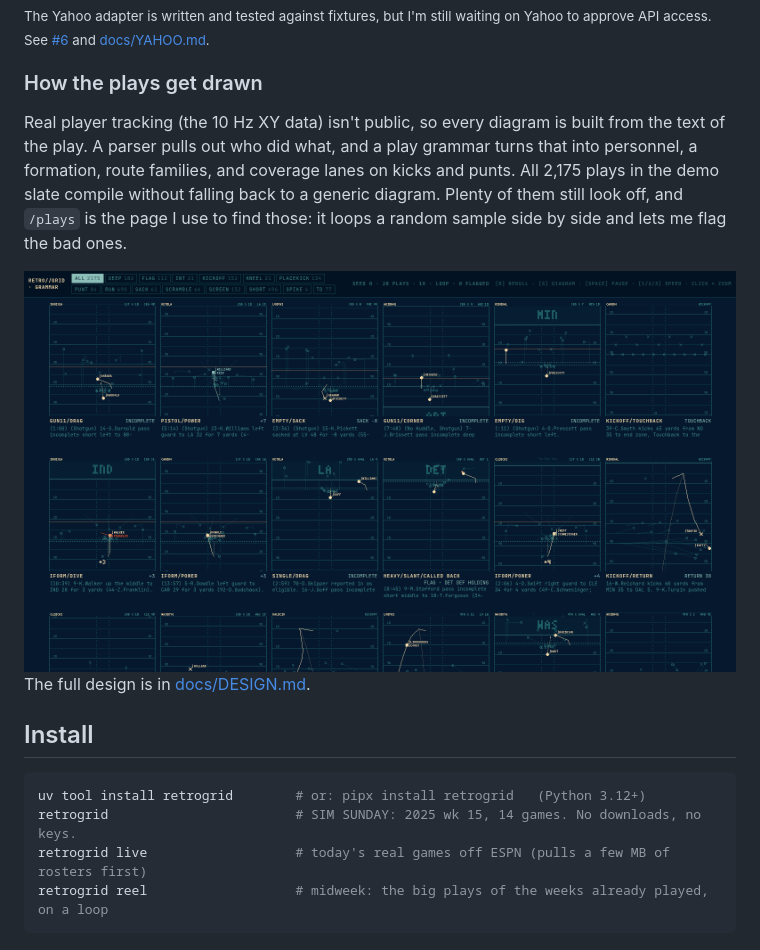
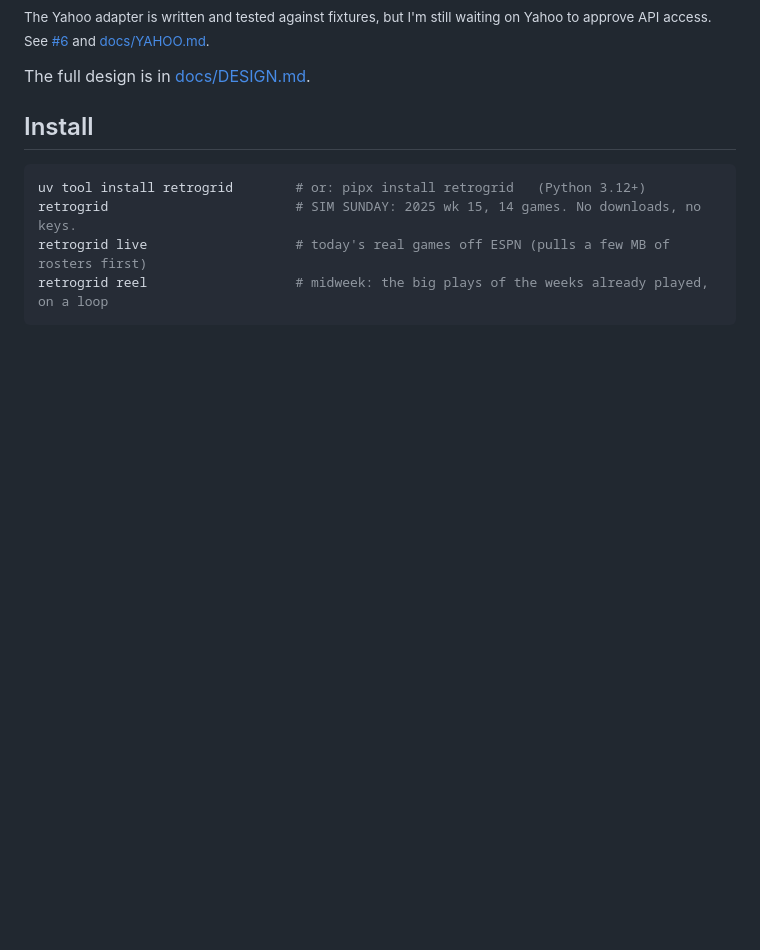
Before and after one commit to jampick/retrogrid, a Markdown page: README.md, the part around the change. GitHub-like rendering; blank space fills up the shorter version.

Commit message:
README: drop the how-plays-get-drawn section; the source and DESIGN.md cover it
Co-Authored-By: Claude Fable 5.1 <noreply@anthropic.com>

```diff
--- a/README.md
+++ b/README.md
@@ -130,18 +130,6 @@ because the opponent has Bowers, the intended receiver.
 
 <sub>The Yahoo adapter is written and tested against fixtures, but I'm still waiting on Yahoo to approve API access. See <a href="https://github.com/jampick/retrogrid/issues/6">#6</a> and <a href="docs/YAHOO.md">docs/YAHOO.md</a>.</sub>
 
-### How the plays get drawn
-
-Real player tracking (the 10 Hz XY data) isn't public, so every diagram is
-built from the text of the play. A parser pulls out who did what, and a play
-grammar turns that into personnel, a formation, route families, and coverage
-lanes on kicks and punts. All 2,175 plays in the demo slate compile without
-falling back to a generic diagram. Plenty of them still look off, and `/plays`
-is the page I use to find those: it loops a random sample side by side and lets
-me flag the bad ones.
-
-<img alt="/plays: the grammar contact sheet, seeded-random plays looping side by side" src="https://raw.githubusercontent.com/jampick/retrogrid/main/docs/media/plays.png" width="100%">
-
 The full design is in [docs/DESIGN.md](docs/DESIGN.md).
 
 ## Install
```
